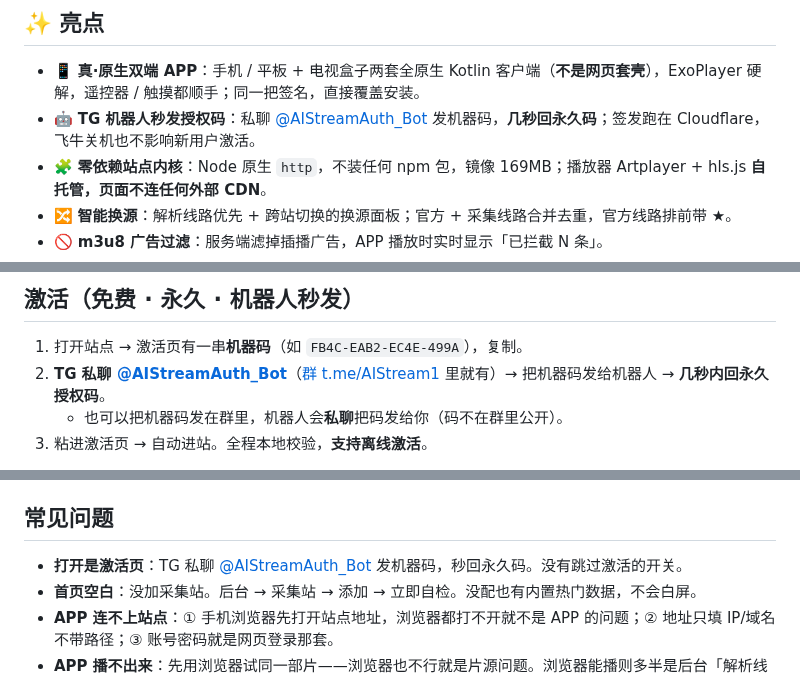
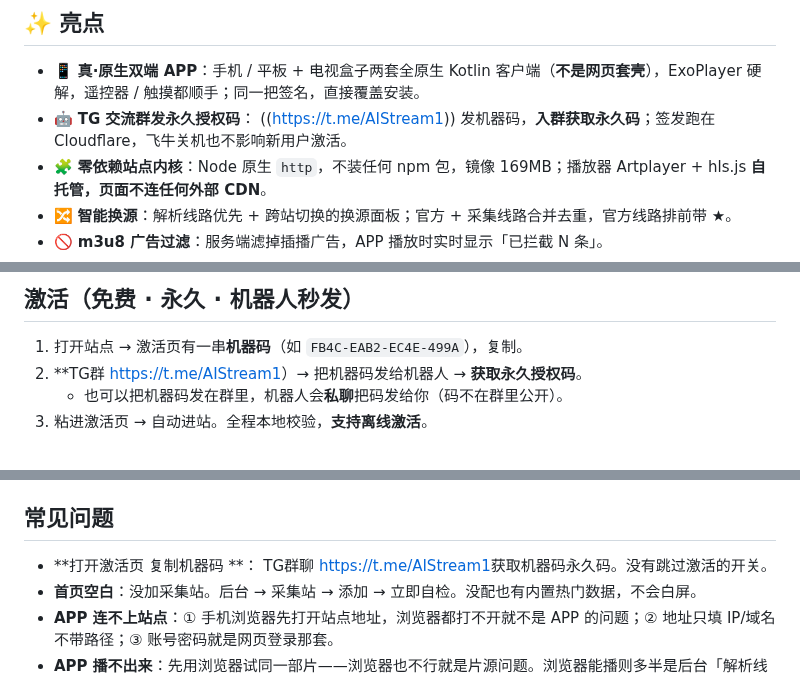
Before and after one commit to xiaolurenya/AIStream, a Markdown page: README.md, 3 parts joined by grey strips. GitHub-like rendering.

```diff
--- a/README.md
+++ b/README.md
@@ -32,7 +32,7 @@
 ## ✨ 亮点
 
 - 📱 **真·原生双端 APP**：手机 / 平板 + 电视盒子两套全原生 Kotlin 客户端（**不是网页套壳**），ExoPlayer 硬解，遥控器 / 触摸都顺手；同一把签名，直接覆盖安装。
-- 🤖 **TG 机器人秒发授权码**：私聊 [@AIStreamAuth_Bot](https://t.me/AIStreamAuth_Bot) 发机器码，**几秒回永久码**；签发跑在 Cloudflare，飞牛关机也不影响新用户激活。
+- 🤖 **TG 交流群发永久授权码**： ((https://t.me/AIStream1)) 发机器码，**入群获取永久码**；签发跑在 Cloudflare，飞牛关机也不影响新用户激活。
 - 🧩 **零依赖站点内核**：Node 原生 `http`，不装任何 npm 包，镜像 169MB；播放器 Artplayer + hls.js **自托管，页面不连任何外部 CDN**。
 - 🔀 **智能换源**：解析线路优先 + 跨站切换的换源面板；官方 + 采集线路合并去重，官方线路排前带 ★。
 - 🚫 **m3u8 广告过滤**：服务端滤掉插播广告，APP 播放时实时显示「已拦截 N 条」。
@@ -130,7 +130,7 @@ docker compose logs -f        # 看到 [aistream] listening on 0.0.0.0:8890 就
 ## 激活（免费 · 永久 · 机器人秒发）
 
 1. 打开站点 → 激活页有一串**机器码**（如 `FB4C-EAB2-EC4E-499A`），复制。
-2. **TG 私聊 [@AIStreamAuth_Bot](https://t.me/AIStreamAuth_Bot)**（[群 t.me/AIStream1](https://t.me/AIStream1) 里就有）→ 把机器码发给机器人 → **几秒内回永久授权码**。
+2. **TG群 [https://t.me/AIStream1](https://t.me/AIStream1)）→ 把机器码发给机器人 → **获取永久授权码**。
    - 也可以把机器码发在群里，机器人会**私聊**把码发给你（码不在群里公开）。
 3. 粘进激活页 → 自动进站。全程本地校验，**支持离线激活**。
 
@@ -157,7 +157,7 @@ docker compose logs -f        # 看到 [aistream] listening on 0.0.0.0:8890 就
 
 ## 常见问题
 
-- **打开是激活页**：TG 私聊 [@AIStreamAuth_Bot](https://t.me/AIStreamAuth_Bot) 发机器码，秒回永久码。没有跳过激活的开关。
+- **打开激活页 复制机器码 **： TG群聊 [https://t.me/AIStream1](https://t.me/AIStream1)获取机器码永久码。没有跳过激活的开关。
 - **首页空白**：没加采集站。后台 → 采集站 → 添加 → 立即自检。没配也有内置热门数据，不会白屏。
 - **APP 连不上站点**：① 手机浏览器先打开站点地址，浏览器都打不开就不是 APP 的问题；② 地址只填 IP/域名不带路径；③ 账号密码就是网页登录那套。
 - **APP 播不出来**：先用浏览器试同一部片——浏览器也不行就是片源问题。浏览器能播则多半是后台「解析线路」为空（站方给播放页地址时需要），配一条再试。
```
Also changed, not shown: other parts of README.md (+0 -1 lines).
